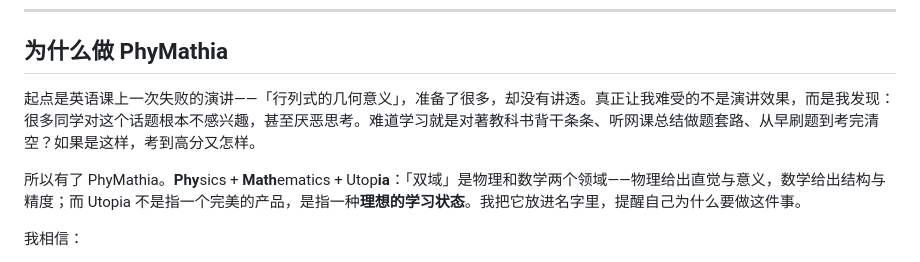
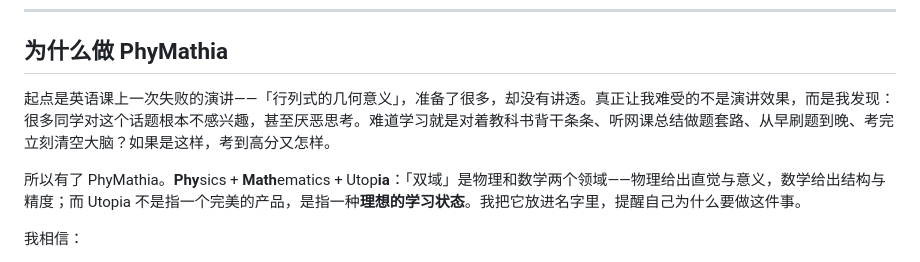
Before and after one commit to PhyMathia/PhyMathia, a Markdown page: README.md, the part around the change. GitHub-like rendering.

Commit message:
更新README.md

```diff
--- a/README.md
+++ b/README.md
@@ -160,7 +160,7 @@ node scripts/frontend_smoke.mjs          # 前端冒烟 310 条 ✓（需要 npm
 
 ## 为什么做 PhyMathia
 
-起点是英语课上一次失败的演讲——「行列式的几何意义」，准备了很多，却没有讲透。真正让我难受的不是演讲效果，而是我发现：很多同学对这个话题根本不感兴趣，甚至厌恶思考。难道学习就是对著教科书背干条条、听网课总结做题套路、从早刷题到考完清空？如果是这样，考到高分又怎样。
+起点是英语课上一次失败的演讲——「行列式的几何意义」，准备了很多，却没有讲透。真正让我难受的不是演讲效果，而是我发现：很多同学对这个话题根本不感兴趣，甚至厌恶思考。难道学习就是对着教科书背干条条、听网课总结做题套路、从早刷题到晚、考完立刻清空大脑？如果是这样，考到高分又怎样。
 
 所以有了 PhyMathia。**Phy**sics + **Math**ematics + Utop**ia**：「双域」是物理和数学两个领域——物理给出直觉与意义，数学给出结构与精度；而 Utopia 不是指一个完美的产品，是指一种**理想的学习状态**。我把它放进名字里，提醒自己为什么要做这件事。
 
```
